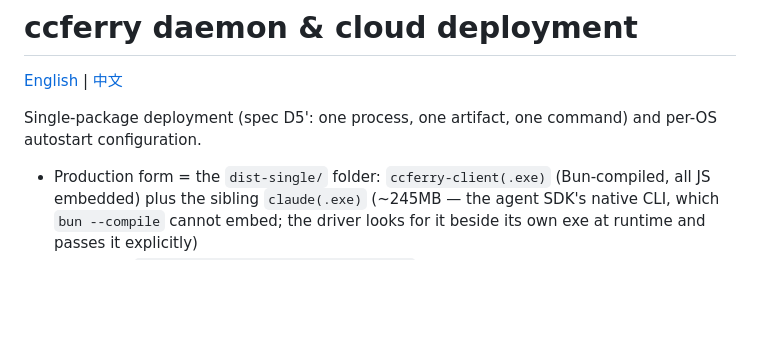
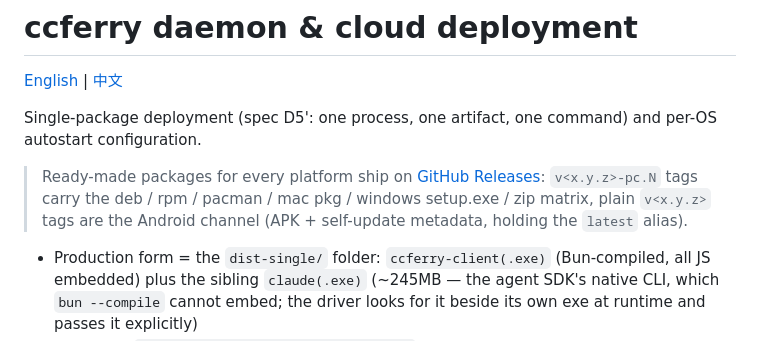
Before and after one commit to weeklyforge/ccferry, a Markdown page: docs/deploy-daemon.md, the part around the change. GitHub-like rendering; blank space fills up the shorter version.

Commit message:
docs: point the deploy guides at the release channels
- v*-pc.n tags carry the cross-platform package matrix; plain v* tags
  are the android channel holding the releases/latest alias

```diff
--- a/docs/deploy-daemon.md
+++ b/docs/deploy-daemon.md
@@ -3,6 +3,8 @@
 [English](deploy-daemon.md) | [中文](deploy-daemon.zh-CN.md)
 
 Single-package deployment (spec D5': one process, one artifact, one command) and per-OS autostart configuration.
+
+> Ready-made packages for every platform ship on [GitHub Releases](https://github.com/weeklyforge/ccferry/releases): `v<x.y.z>-pc.N` tags carry the deb / rpm / pacman / mac pkg / windows setup.exe / zip matrix, plain `v<x.y.z>` tags are the Android channel (APK + self-update metadata, holding the `latest` alias).
 
 - Production form = the `dist-single/` folder: `ccferry-client(.exe)` (Bun-compiled, all JS embedded) plus the sibling `claude(.exe)` (~245MB — the agent SDK's native CLI, which `bun --compile` cannot embed; the driver looks for it beside its own exe at runtime and passes it explicitly)
 - Dev form (`pnpm --filter @ccferry/client start`, node+tsx) is for development only; not covered here
```
Also changed, not shown: docs/deploy-daemon.zh-CN.md (+2 -0 lines).
